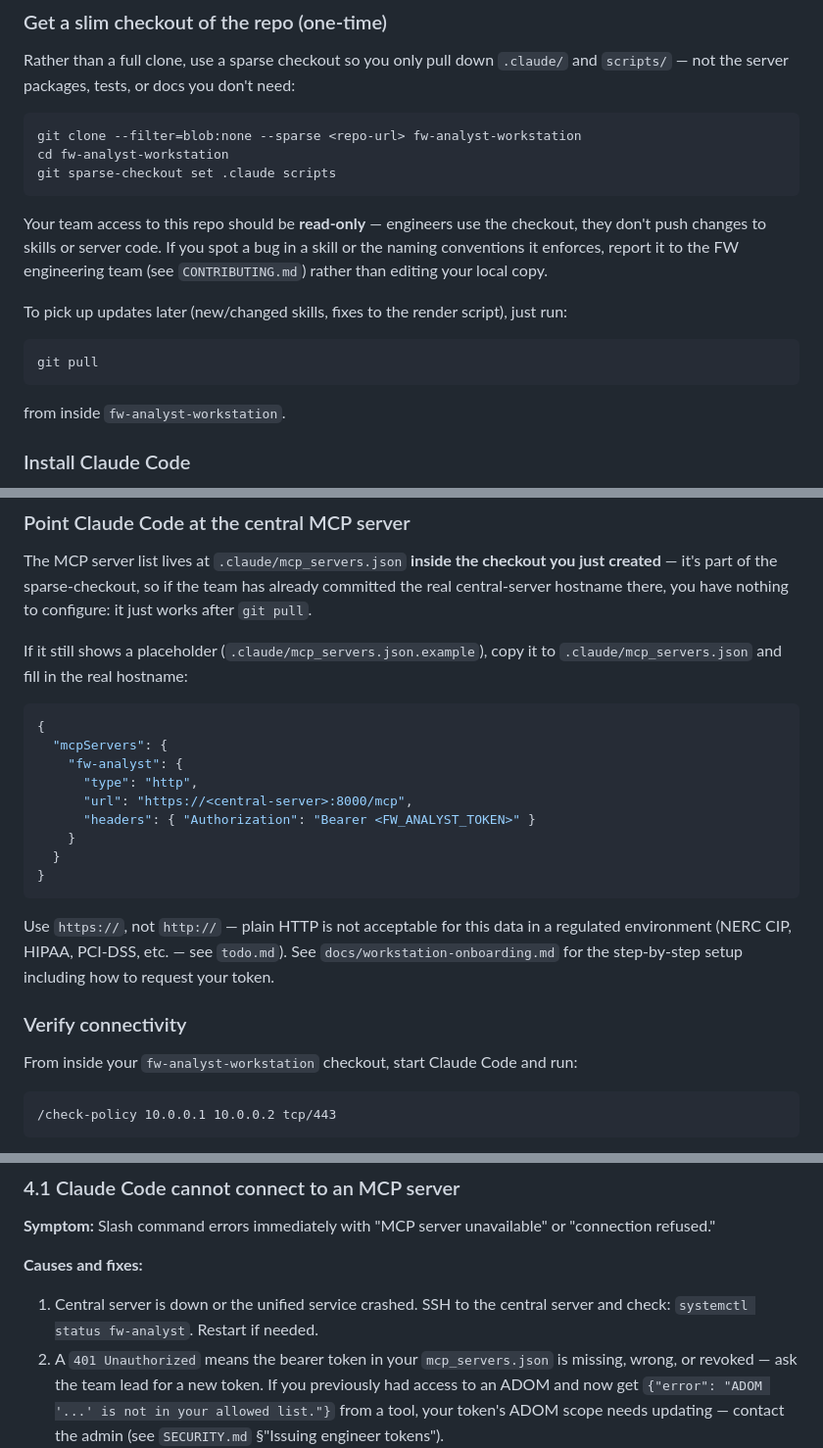
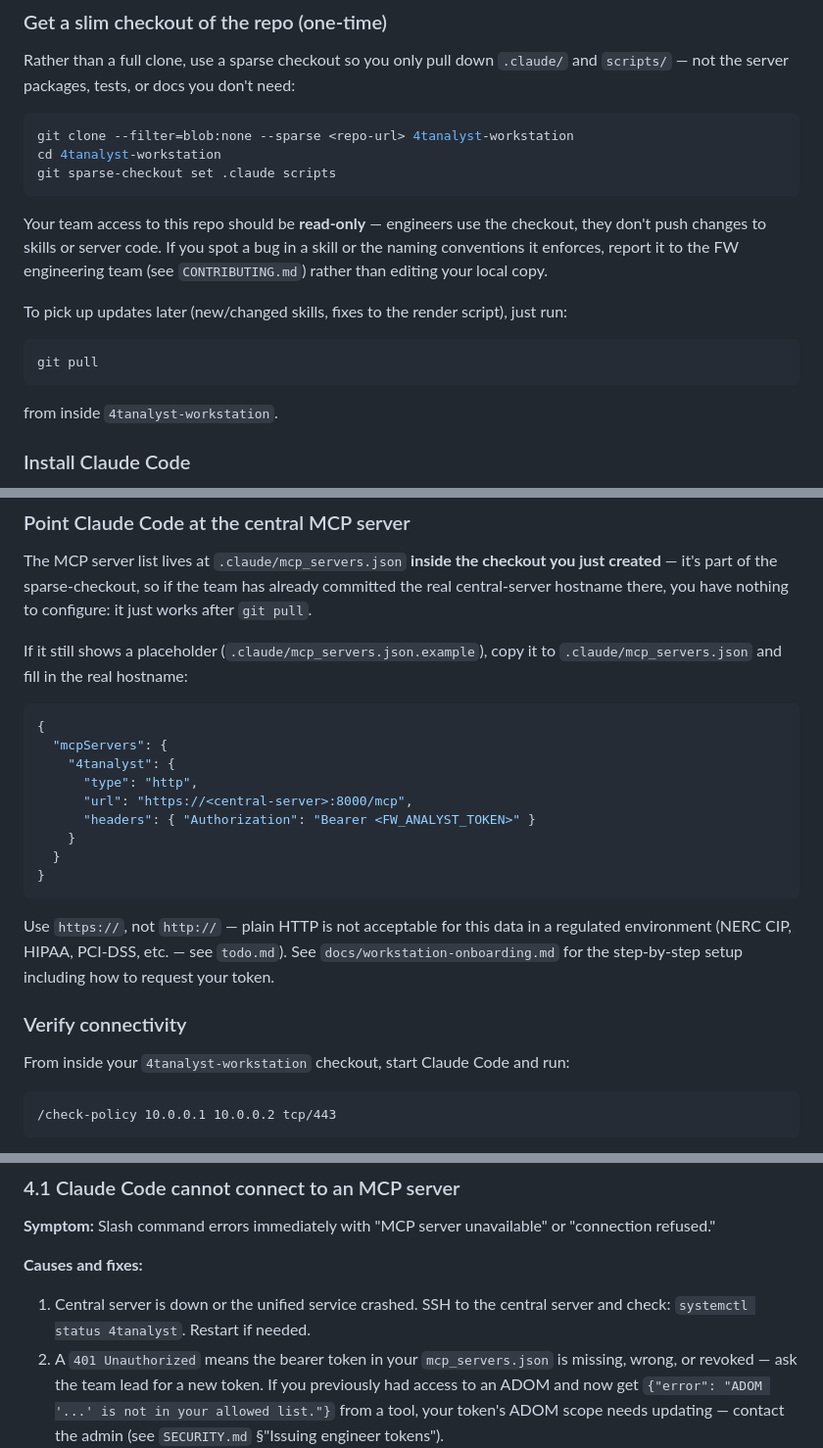
Before and after one commit to Alski-MPLS/4tAnalyst, a Markdown page: docs/engineer-workflow.md, 3 parts joined by grey strips. Shown at 98% size. GitHub-like rendering.

Commit message:
docs: rename fw-analyst-workstation to 4tanalyst-workstation in engineer workflow

````diff
--- a/docs/engineer-workflow.md
+++ b/docs/engineer-workflow.md
@@ -21,8 +21,8 @@ Everything else — zone verdicts, FortiManager rule search, naming/logging chec
 Rather than a full clone, use a sparse checkout so you only pull down `.claude/` and `scripts/` — not the server packages, tests, or docs you don't need:
 
 ```bash
-git clone --filter=blob:none --sparse <repo-url> fw-analyst-workstation
-cd fw-analyst-workstation
+git clone --filter=blob:none --sparse <repo-url> 4tanalyst-workstation
+cd 4tanalyst-workstation
 git sparse-checkout set .claude scripts
 ```
 
@@ -34,7 +34,7 @@ To pick up updates later (new/changed skills, fixes to the render script), just
 git pull
 ```
 
-from inside `fw-analyst-workstation`.
+from inside `4tanalyst-workstation`.
 
 ### Install Claude Code
 
@@ -49,7 +49,7 @@ If it still shows a placeholder (`.claude/mcp_servers.json.example`), copy it to
 ```json
 {
   "mcpServers": {
-    "fw-analyst": {
+    "4tanalyst": {
       "type": "http",
       "url": "https://<central-server>:8000/mcp",
       "headers": { "Authorization": "Bearer <FW_ANALYST_TOKEN>" }
@@ -62,7 +62,7 @@ Use `https://`, not `http://` — plain HTTP is not acceptable for this data in
 
 ### Verify connectivity
 
-From inside your `fw-analyst-workstation` checkout, start Claude Code and run:
+From inside your `4tanalyst-workstation` checkout, start Claude Code and run:
 
 ```
 /check-policy 10.0.0.1 10.0.0.2 tcp/443
@@ -233,7 +233,7 @@ Central MCP Server (fwanalyst_server, port 8000)
 
 **Causes and fixes:**
 
-1. Central server is down or the unified service crashed. SSH to the central server and check: `systemctl status fw-analyst`. Restart if needed.
+1. Central server is down or the unified service crashed. SSH to the central server and check: `systemctl status 4tanalyst`. Restart if needed.
 2. A `401 Unauthorized` means the bearer token in your `mcp_servers.json` is missing, wrong, or revoked — ask the team lead for a new token. If you previously had access to an ADOM and now get `{"error": "ADOM '...' is not in your allowed list."}` from a tool, your token's ADOM scope needs updating — contact the admin (see `SECURITY.md` §"Issuing engineer tokens").
 3. Your laptop's `mcp_servers.json` has the wrong hostname or port. Re-read the file and confirm it matches what the team distributed.
 4. Firewall between your laptop and the central server is blocking port 8000. Confirm you are on the correct VPN profile or network segment that allows HTTPS to the central server.
````
